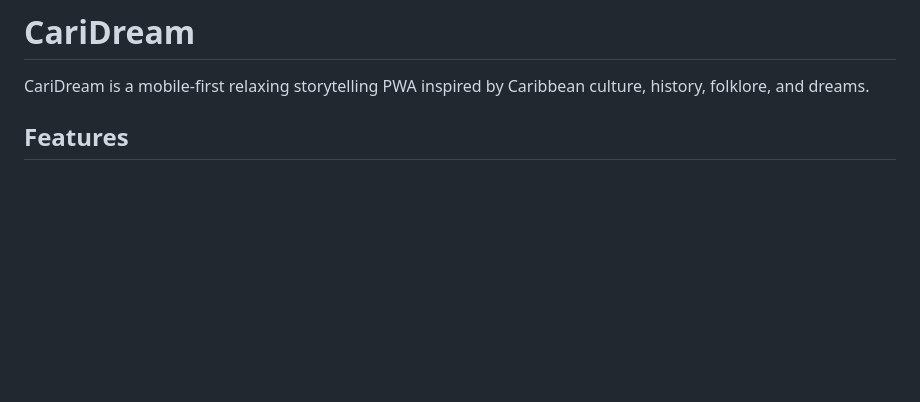
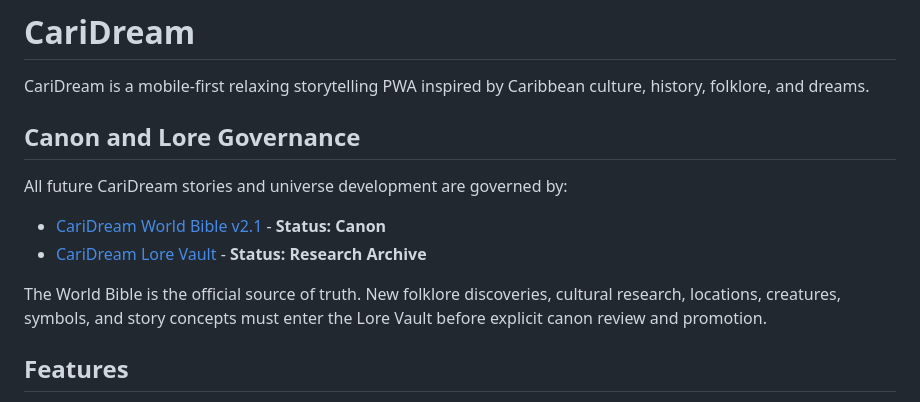
Before and after one commit to aldricht91/caridream, a Markdown page: README.md, the part around the change. Rendered like a GitHub page; blank space fills up the shorter version.

Commit message:
Establish CariDream canon and lore governance

```diff
--- a/README.md
+++ b/README.md
@@ -1,6 +1,15 @@
 # CariDream
 
 CariDream is a mobile-first relaxing storytelling PWA inspired by Caribbean culture, history, folklore, and dreams.
+
+## Canon and Lore Governance
+
+All future CariDream stories and universe development are governed by:
+
+- [CariDream World Bible v2.1](docs/CARIDREAM-WORLD-BIBLE.md) - **Status: Canon**
+- [CariDream Lore Vault](docs/CARIDREAM-LORE-VAULT.md) - **Status: Research Archive**
+
+The World Bible is the official source of truth. New folklore discoveries, cultural research, locations, creatures, symbols, and story concepts must enter the Lore Vault before explicit canon review and promotion.
 
 ## Features
 
```
Also changed, not shown: docs/CARIDREAM-LORE-VAULT.md (added, +175 -0 lines), docs/CARIDREAM-WORLD-BIBLE.md (added, +400 -0 lines).
